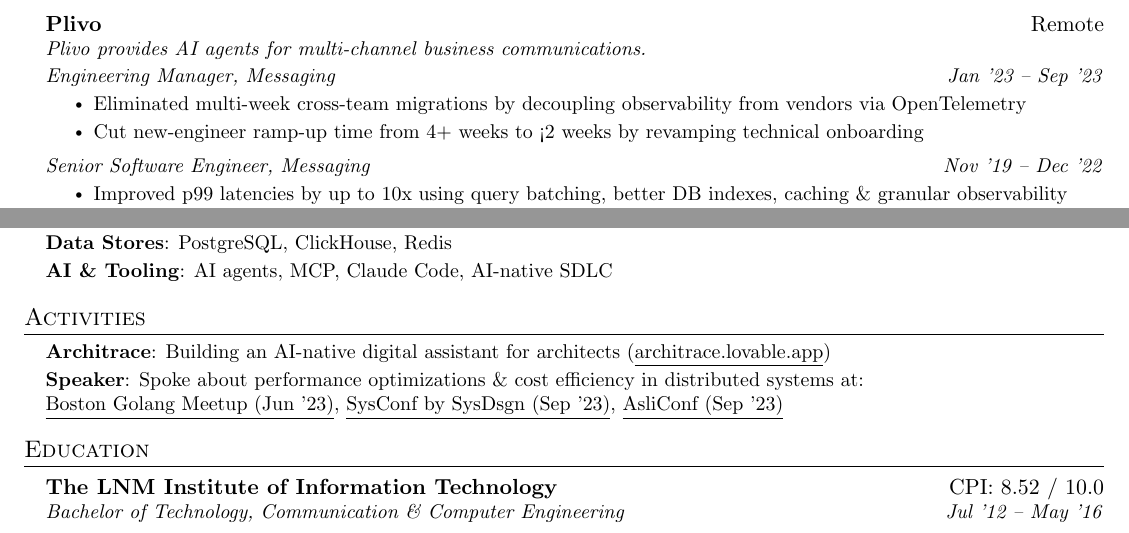
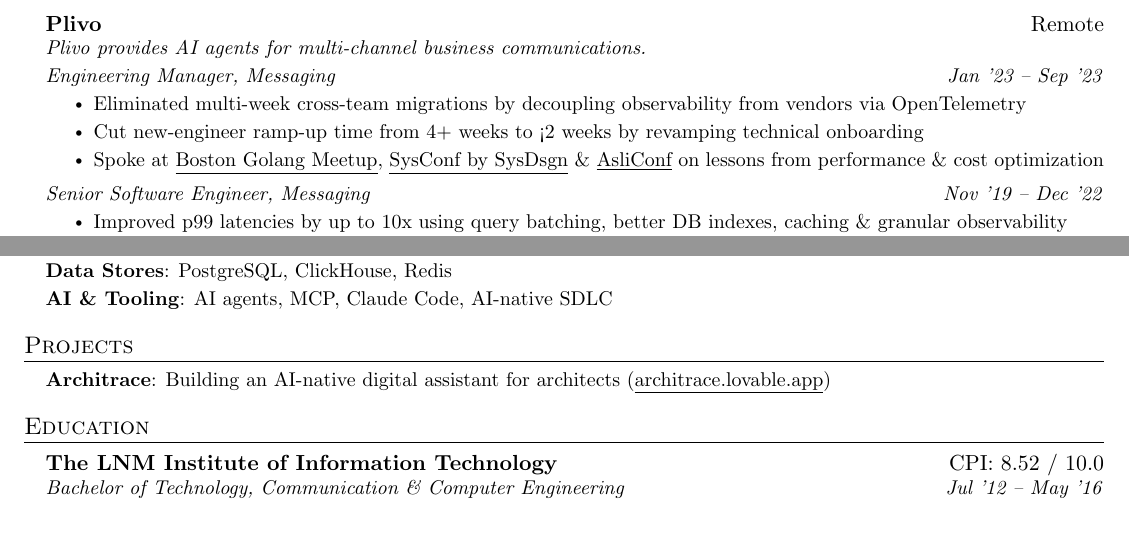
Before and after one commit to checkaayush/checkaayush.github.io, a LaTeX CV (resume/Resume_AayushSarva.tex): two parts of the page, joined at a grey line, cut so that both start at the same text. Compiled offline with pdfLaTeX.

Commit message:
Move the talks under the Plivo EM role
The talks grew out of performance and cost work at Plivo, so list them
as a bullet in that role instead of under Activities, keeping the same
LinkedIn links. The role's dates cover the talks, so drop the months.
With only Architrace left, rename Activities to Projects. The site
keeps its own talks section, which is unchanged.

Co-Authored-By: Claude Opus 5.5 <noreply@anthropic.com>
Claude-Session: https://claude.ai/code/session_01B4c9BQgkTKAP5m1zKzURo7

```diff
--- a/resume/Resume_AayushSarva.tex
+++ b/resume/Resume_AayushSarva.tex
@@ -141,6 +141,11 @@
       \resumeItemListStart
         \resumeItem{Eliminated multi-week cross-team migrations by decoupling observability from vendors via OpenTelemetry}
         \resumeItem{Cut new-engineer ramp-up time from 4+ weeks to <2 weeks by revamping technical onboarding}
+        \resumeItem{Spoke at
+          \href{https://www.linkedin.com/posts/aayushsarva_an-optimisation-saga-with-go-share-7101188464095731712-5HT4/}{\underline{Boston Golang Meetup}},
+          \href{https://www.linkedin.com/posts/sysconf-sysconfbysysdsgn-sysconf23-share-7105856226323804160-Ik3W/}{\underline{SysConf by SysDsgn}} \&
+          \href{https://www.linkedin.com/posts/arpitbhayani_asliengineering-meetup-share-7103371012284575744-u82g/}{\underline{AsliConf}}
+          on lessons from performance \& cost optimization}
       \resumeItemListEnd
 
     \resumeSubSubheading
@@ -174,14 +179,10 @@
   \resumeLineListEnd
 
 
-%-----------ACTIVITIES-----------
-\section{Activities}
+%-----------PROJECTS-----------
+\section{Projects}
  \resumeLineListStart
     \item \textbf{Architrace}{: Building an AI-native digital assistant for architects (\href{https://architrace.lovable.app/}{\underline{architrace.lovable.app}})}
-    \item \textbf{Speaker}{: Spoke about performance optimizations \& cost efficiency in distributed systems at:
-       \href{https://www.linkedin.com/posts/aayushsarva_an-optimisation-saga-with-go-share-7101188464095731712-5HT4/}{\underline{Boston Golang Meetup (Jun '23)}},
-       \href{https://www.linkedin.com/posts/sysconf-sysconfbysysdsgn-sysconf23-share-7105856226323804160-Ik3W/}{\underline{SysConf by SysDsgn (Sep '23)}},
-       \href{https://www.linkedin.com/posts/arpitbhayani_asliengineering-meetup-share-7103371012284575744-u82g/}{\underline{AsliConf (Sep '23)}}}
   \resumeLineListEnd
 
 
```
Also changed, not shown: resume/Resume_AayushSarva.pdf.
